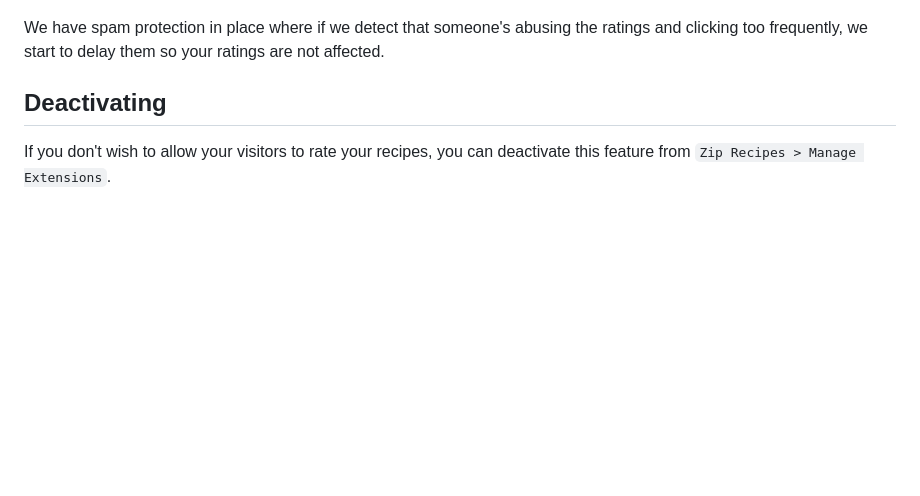
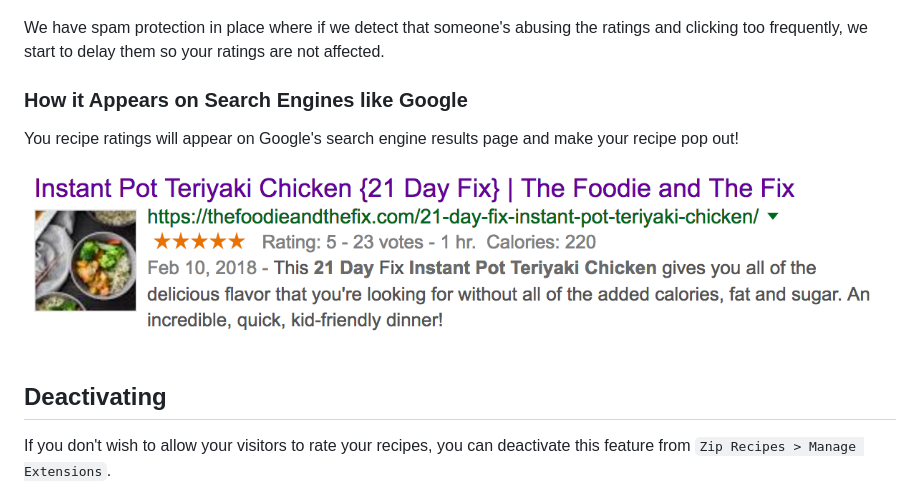
Before and after one commit to hgezim/tmp-docs, a Markdown page: src/docs/visitor-ratings.md, the part around the change. Rendered like a GitHub page; pictures changed too: src/docs/images/21_day_instant_pot_teriyaki_chicken_-_Google_Search.png (added); blank space fills up the shorter version.

```diff
--- a/src/docs/visitor-ratings.md
+++ b/src/docs/visitor-ratings.md
@@ -17,6 +17,12 @@ When a visitor rates a recipes, they will see that rating in the future and can
 
 We have spam protection in place where if we detect that someone's abusing the ratings and clicking too frequently, we start to delay them so your ratings are not affected.
 
+### How it Appears on Search Engines like Google
+
+You recipe ratings will appear on Google's search engine results page and make your recipe pop out!
+
+![Screenshot: Google search result with calories and visitor ratings](./images/21_day_instant_pot_teriyaki_chicken_-_Google_Search.png)
+
 ## Deactivating
 
 If you don't wish to allow your visitors to rate your recipes, you can deactivate this feature from `Zip Recipes > Manage Extensions`.
```
Also changed, not shown: src/docs/how-to-change-recipe-card-labels.md (+2 -2 lines), src/docs/saving-recipes-pinterest-bigoven-yummly.md (added, +37 -0 lines), src/docs/images/Save_Recipe_Buttons_settings_for_Pinterest__Yummly_and_Big_Oven.png (added), src/docs/images/Save_recipe_to_Big_Oven__Yummly_and_Pinterest.png (added), 3 other files.
